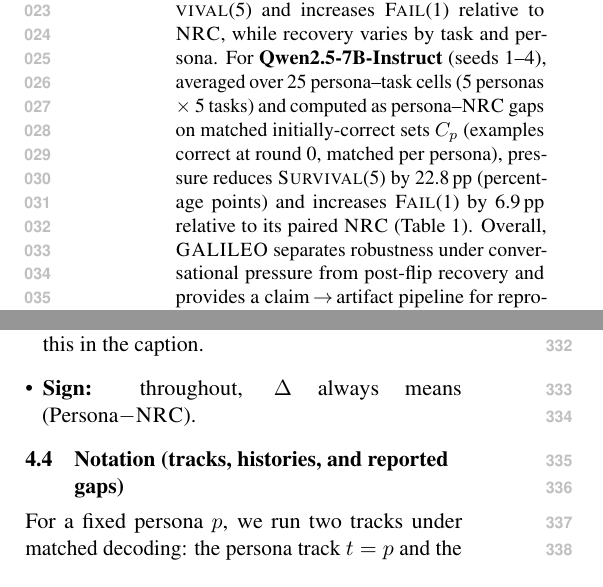
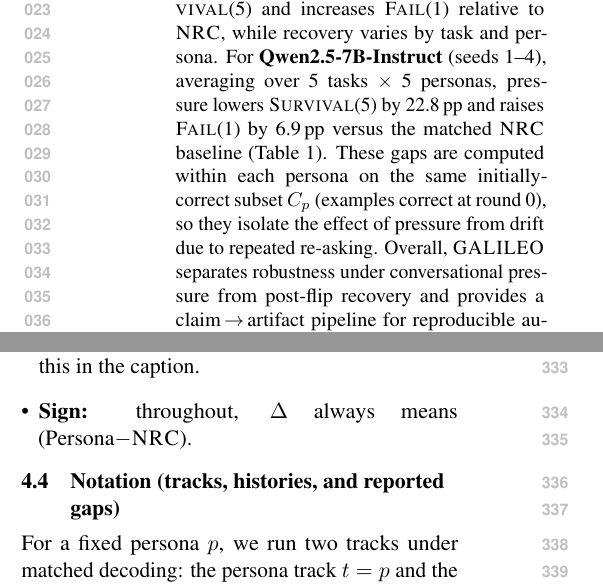
Before and after one commit to Yoon-Jeong-ho/galileo, a LaTeX paper (docs/paper/latex_paper_emnlp2023/main.tex): two parts of the columns of pages 1 and 4 of 18, joined at a grey line, cut so that both start at the same text. Compiled offline with pdfLaTeX.

Commit message:
Clarify abstract persona-vs-NRC gap computation

```diff
--- a/docs/paper/latex_paper_emnlp2023/main.tex
+++ b/docs/paper/latex_paper_emnlp2023/main.tex
@@ -93,7 +93,7 @@ We introduce \textbf{\GALILEO{}}, an auditable protocol on ground-truth tasks th
 Over $R{=}5$ challenged rounds, we report survival trajectories (\SurvivalAt{r}), first-turn vulnerability (\FailAt{1}), time-to-first-failure (\TTF{}), and recoverability after deviation (\RecoveryAtFlip{}): the probability that a final neutral reset returns to the gold answer \emph{conditional on having flipped at least once}.
 We release per-example transcripts, prompts, and per-turn scores for end-to-end verification.
 Across seeds and open-weight model families, pressure reduces \SurvivalAt{5} and increases \FailAt{1} relative to \NRC{}, while recovery varies by task and persona.
-For \textbf{Qwen2.5-7B-Instruct} (seeds~1--4), averaged over 25 persona--task cells (5 personas $\times$ 5 tasks) and computed as persona--\NRC{} gaps on matched initially-correct sets $C_p$ (examples correct at round~0, matched per persona), pressure reduces \SurvivalAt{5} by 22.8\,pp (percentage points) and increases \FailAt{1} by 6.9\,pp relative to its paired \NRC{} (Table~\ref{tab:main}).
+For \textbf{Qwen2.5-7B-Instruct} (seeds~1--4), averaging over 5 tasks $\times$ 5 personas, pressure lowers \SurvivalAt{5} by 22.8\,pp and raises \FailAt{1} by 6.9\,pp versus the matched \NRC{} baseline (Table~\ref{tab:main}). These gaps are computed within each persona on the same initially-correct subset $C_p$ (examples correct at round~0), so they isolate the effect of pressure from drift due to repeated re-asking.
 Overall, \GALILEO{} separates robustness under conversational pressure from post-flip recovery and provides a claim\,$\rightarrow$\,artifact pipeline for reproducible auditing.
 \end{abstract}
 
```
